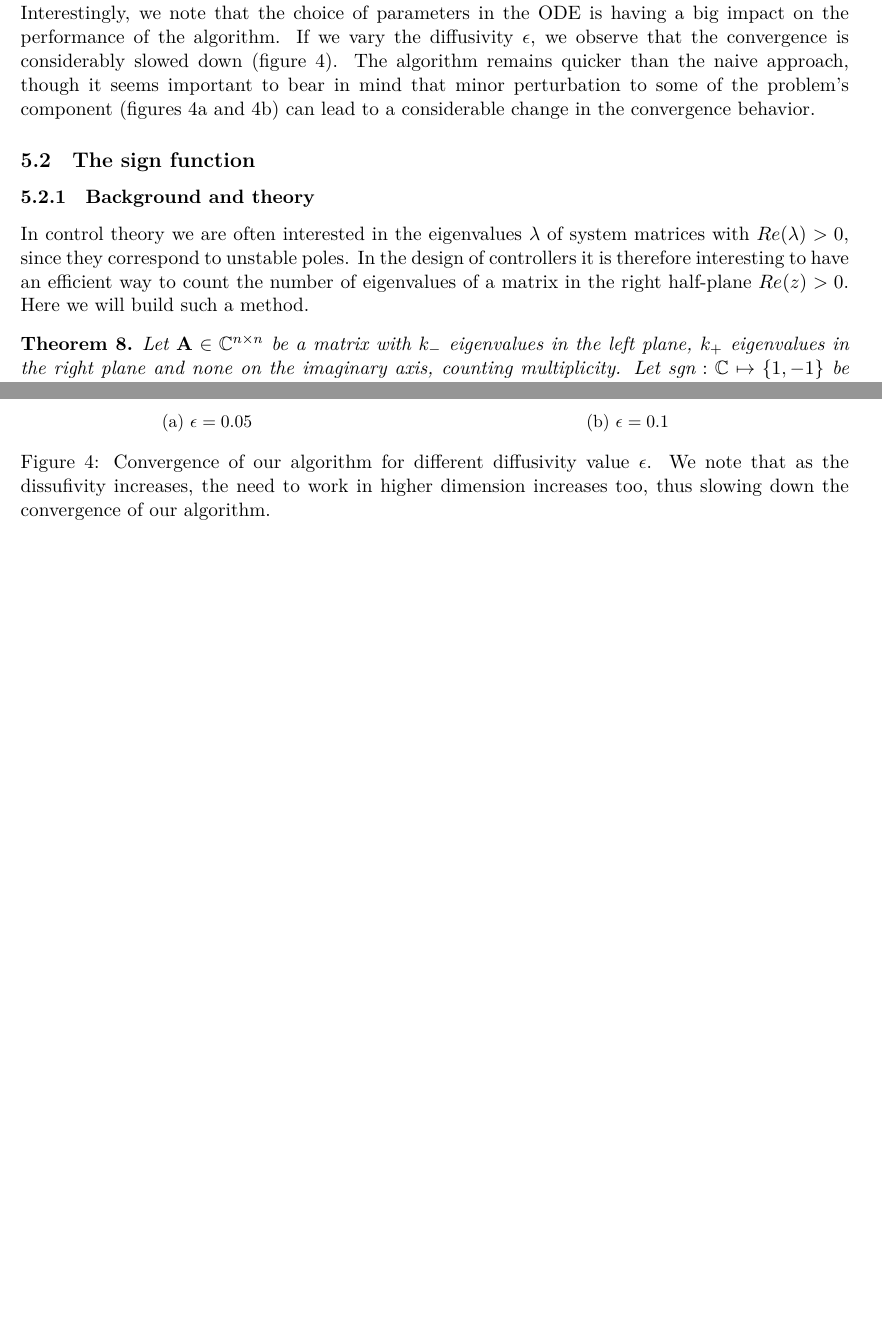
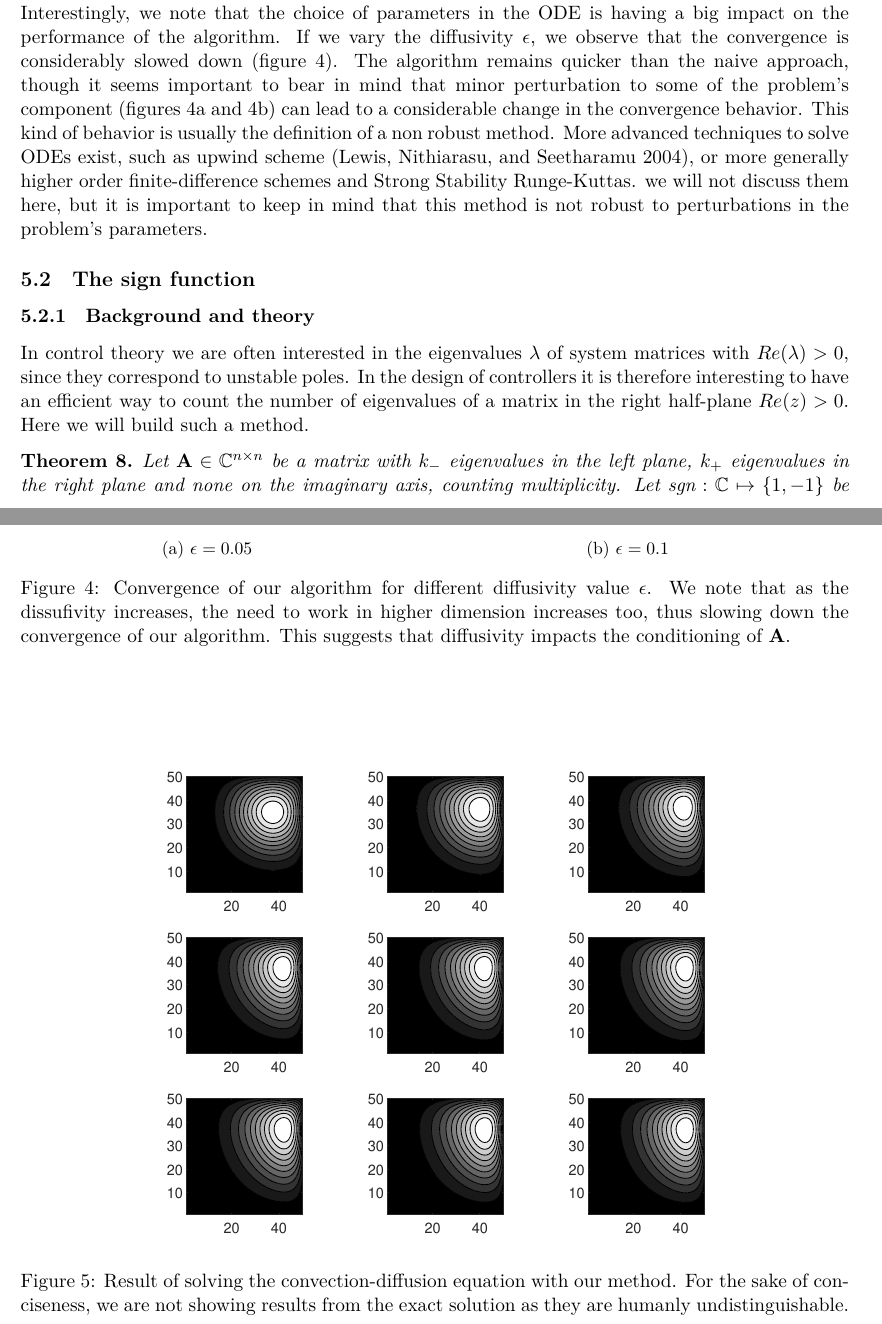
Before and after one commit to nathan-rousselot/matrix-functions-krylov, a LaTeX document (paper/matrix-functions.tex): two parts of pages 16 and 17 of 23 before the commit and two parts of pages 16 and 17 of 24 after it, joined at a grey line, cut so that both start at the same text, the shorter picture padded with empty space. The pictures show the PDF file paper/matrix-functions.pdf that the author committed with the source.

Commit message:
Convection-diffusion details

```diff
--- a/paper/matrix-functions.tex
+++ b/paper/matrix-functions.tex
@@ -628,7 +628,7 @@ We observe that once again, working on a much small Krylov subspace give machine
     \label{fig:ode_comp}
 \end{figure}
 
-Interestingly, we note that the choice of parameters in the ODE is having a big impact on the performance of the algorithm. If we vary the diffusivity $\epsilon$, we observe that the convergence is considerably slowed down (figure \ref{fig:ode_eps}). The algorithm remains quicker than the naive approach, though it seems important to bear in mind that minor perturbation to some of the problem's component (figures \ref{fig:ode_0.05} and \ref{fig:ode_0.1}) can lead to a considerable change in the convergence behavior.
+Interestingly, we note that the choice of parameters in the ODE is having a big impact on the performance of the algorithm. If we vary the diffusivity $\epsilon$, we observe that the convergence is considerably slowed down (figure \ref{fig:ode_eps}). The algorithm remains quicker than the naive approach, though it seems important to bear in mind that minor perturbation to some of the problem's component (figures \ref{fig:ode_0.05} and \ref{fig:ode_0.1}) can lead to a considerable change in the convergence behavior. This kind of behavior is usually the definition of a non robust method. More advanced techniques to solve ODEs exist, such as upwind scheme (\cite{lewis2004fundamentals}), or more generally higher order finite-difference schemes and Strong Stability Runge-Kuttas. we will not discuss them here, but it is important to keep in mind that this method is not robust to perturbations in the problem's parameters.
 
 \begin{figure}
     \begin{subfigure}[b]{.45\linewidth}
@@ -641,8 +641,14 @@ Interestingly, we note that the choice of parameters in the ODE is having a big
         \caption{$\epsilon = 0.1$}
         \label{fig:ode_0.1}
     \end{subfigure}
-    \caption{Convergence of our algorithm for different diffusivity value $\epsilon$. We note that as the dissufivity increases, the need to work in higher dimension increases too, thus slowing down the convergence of our algorithm. }
+    \caption{Convergence of our algorithm for different diffusivity value $\epsilon$. We note that as the dissufivity increases, the need to work in higher dimension increases too, thus slowing down the convergence of our algorithm. This suggests that diffusivity impacts the conditioning of $\mathbf{A}$.}
     \label{fig:ode_eps}
+\end{figure}
+
+\begin{figure}
+    \centering
+    \includegraphics[width=.7\linewidth]{figures/convection_krylov.pdf}
+    \caption{Result of solving the convection-diffusion equation with our method. For the sake of conciseness, we are not showing results from the exact solution as they are humanly undistinguishable.}
 \end{figure}
 
 \subsection{The sign function}\label{sec:sign}
```
Also changed, not shown: paper/bibliography.bib (+7 -0 lines), paper/figures/convection_exact.pdf (added), paper/figures/convection_krylov.pdf (added), paper/matrix-functions.pdf, 2 other files.
